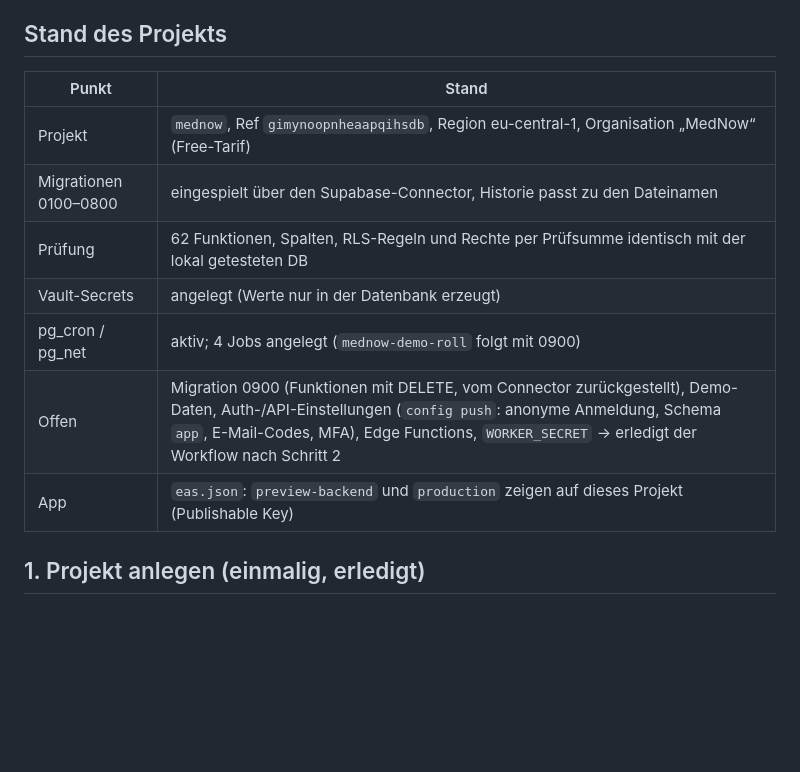
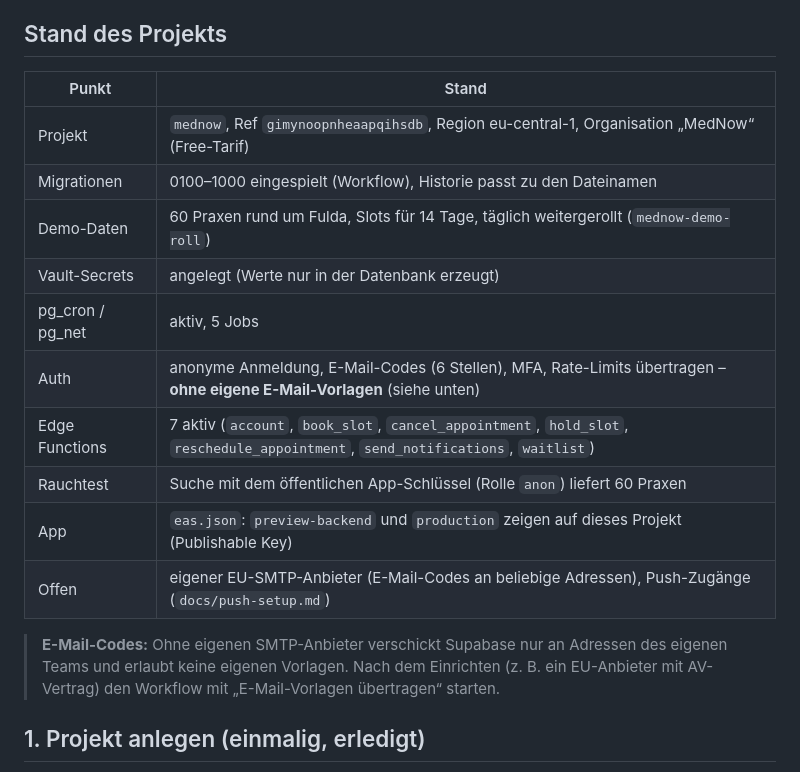
Before and after one commit to benamarn100-gif/app, a Markdown page: docs/supabase-setup.md, the part around the change. Drawn GitHub-style; blank space fills up the shorter version.

```diff
--- a/docs/supabase-setup.md
+++ b/docs/supabase-setup.md
@@ -6,15 +6,22 @@
 
 ## Stand des Projekts
 
-| Punkt                 | Stand                                                                                                                                                                                                                                                 |
-| --------------------- | ----------------------------------------------------------------------------------------------------------------------------------------------------------------------------------------------------------------------------------------------------- |
-| Projekt               | `mednow`, Ref `gimynoopnheaapqihsdb`, Region eu-central-1, Organisation „MedNow“ (Free-Tarif)                                                                                                                                                         |
-| Migrationen 0100–0800 | eingespielt über den Supabase-Connector, Historie passt zu den Dateinamen                                                                                                                                                                             |
-| Prüfung               | 62 Funktionen, Spalten, RLS-Regeln und Rechte per Prüfsumme identisch mit der lokal getesteten DB                                                                                                                                                     |
-| Vault-Secrets         | angelegt (Werte nur in der Datenbank erzeugt)                                                                                                                                                                                                         |
-| pg_cron / pg_net      | aktiv; 4 Jobs angelegt (`mednow-demo-roll` folgt mit 0900)                                                                                                                                                                                            |
-| Offen                 | Migration 0900 (Funktionen mit DELETE, vom Connector zurückgestellt), Demo-Daten, Auth-/API-Einstellungen (`config push`: anonyme Anmeldung, Schema `app`, E-Mail-Codes, MFA), Edge Functions, `WORKER_SECRET` → erledigt der Workflow nach Schritt 2 |
-| App                   | `eas.json`: `preview-backend` und `production` zeigen auf dieses Projekt (Publishable Key)                                                                                                                                                            |
+| Punkt            | Stand                                                                                                                           |
+| ---------------- | ------------------------------------------------------------------------------------------------------------------------------- |
+| Projekt          | `mednow`, Ref `gimynoopnheaapqihsdb`, Region eu-central-1, Organisation „MedNow“ (Free-Tarif)                                   |
+| Migrationen      | 0100–1000 eingespielt (Workflow), Historie passt zu den Dateinamen                                                              |
+| Demo-Daten       | 60 Praxen rund um Fulda, Slots für 14 Tage, täglich weitergerollt (`mednow-demo-roll`)                                          |
+| Vault-Secrets    | angelegt (Werte nur in der Datenbank erzeugt)                                                                                   |
+| pg_cron / pg_net | aktiv, 5 Jobs                                                                                                                   |
+| Auth             | anonyme Anmeldung, E-Mail-Codes (6 Stellen), MFA, Rate-Limits übertragen – **ohne eigene E-Mail-Vorlagen** (siehe unten)        |
+| Edge Functions   | 7 aktiv (`account`, `book_slot`, `cancel_appointment`, `hold_slot`, `reschedule_appointment`, `send_notifications`, `waitlist`) |
+| Rauchtest        | Suche mit dem öffentlichen App-Schlüssel (Rolle `anon`) liefert 60 Praxen                                                       |
+| App              | `eas.json`: `preview-backend` und `production` zeigen auf dieses Projekt (Publishable Key)                                      |
+| Offen            | eigener EU-SMTP-Anbieter (E-Mail-Codes an beliebige Adressen), Push-Zugänge (`docs/push-setup.md`)                              |
+
+> **E-Mail-Codes:** Ohne eigenen SMTP-Anbieter verschickt Supabase nur an Adressen des eigenen Teams und erlaubt
+> keine eigenen Vorlagen. Nach dem Einrichten (z. B. ein EU-Anbieter mit AV-Vertrag) den Workflow mit
+> „E-Mail-Vorlagen übertragen“ starten.
 
 ## 1. Projekt anlegen (einmalig, erledigt)
 
```
Also changed, not shown: docs/ux-audit-2026-10.md (added, +47 -0 lines).
